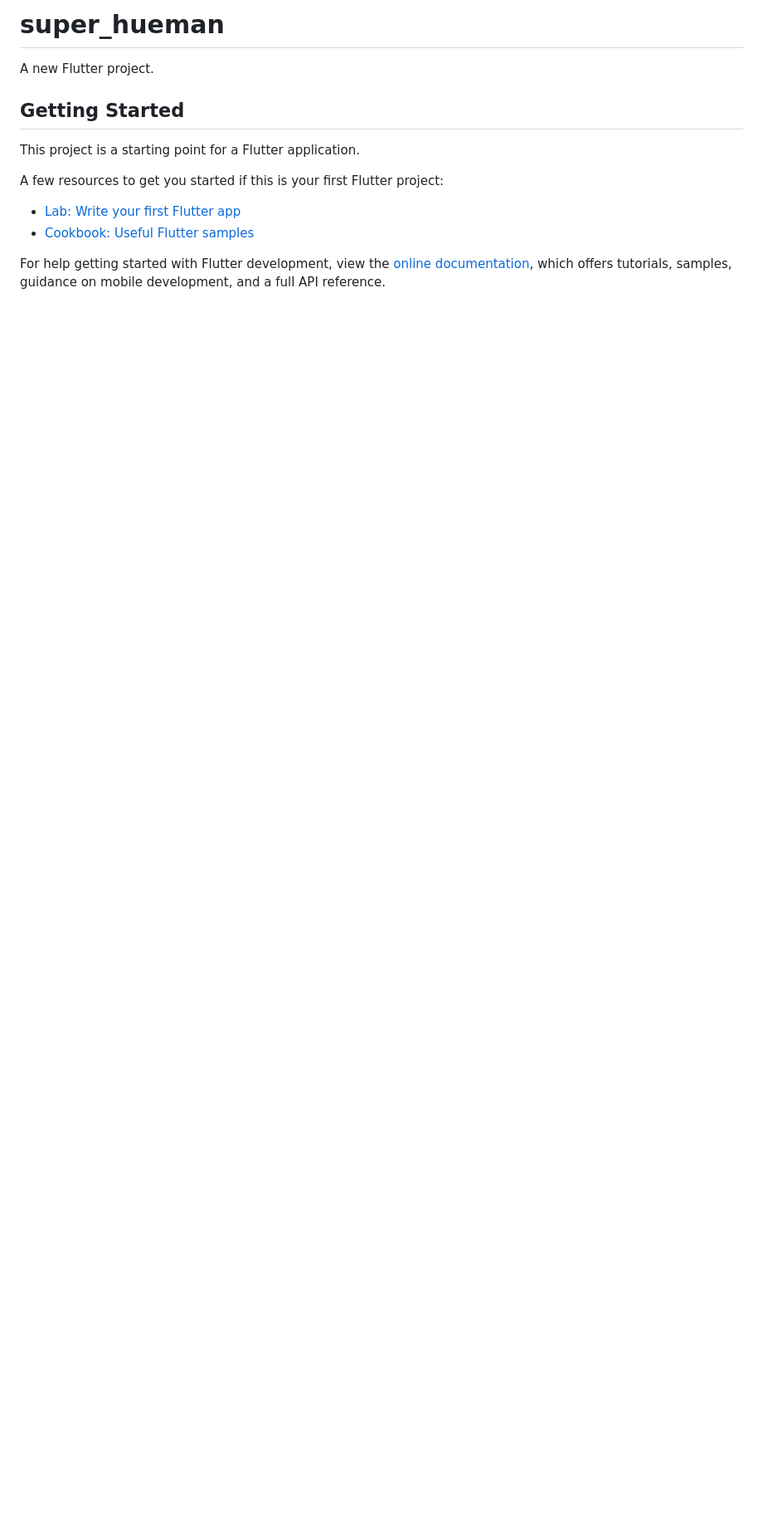
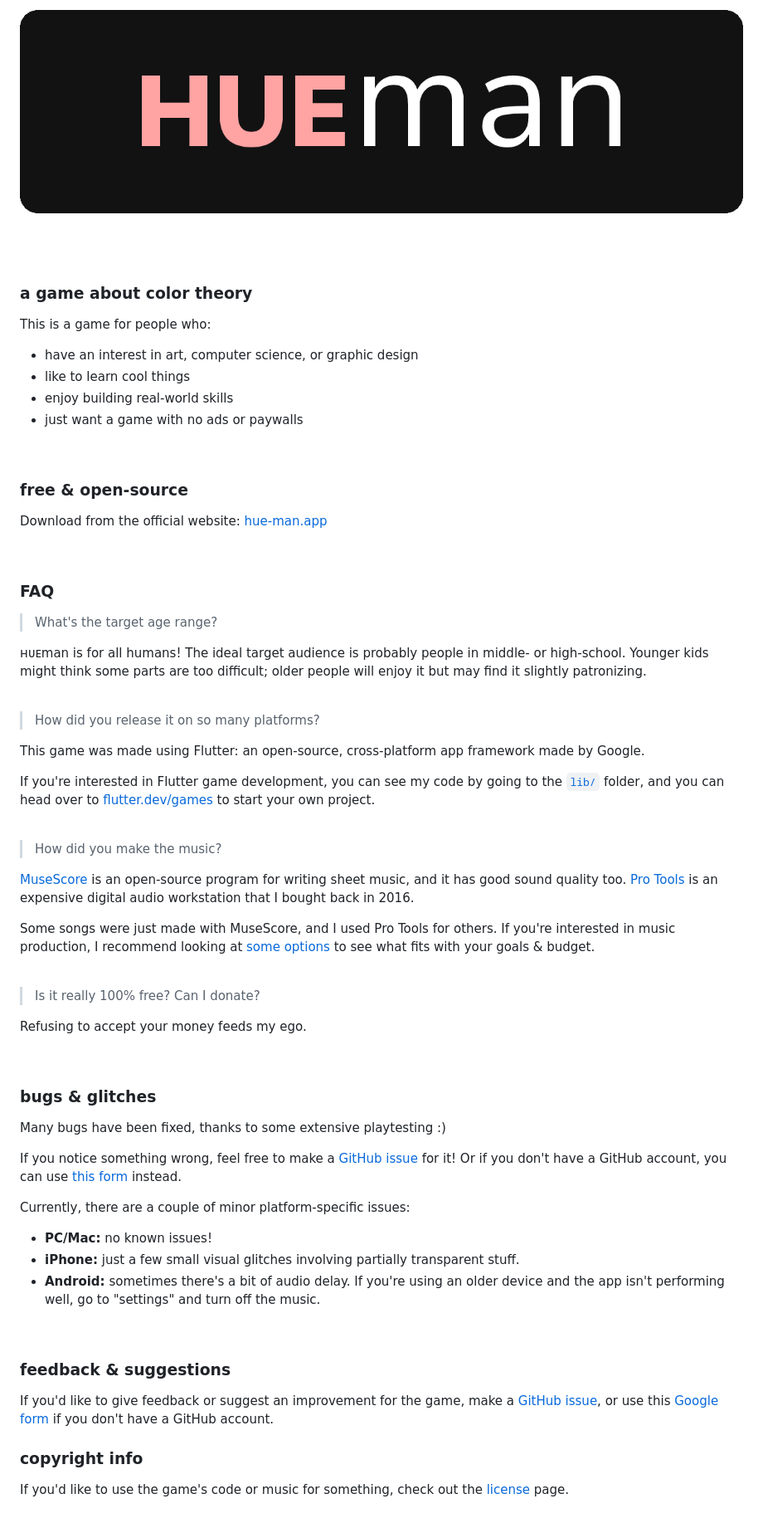
Before and after one commit to nate-thegrate/hueman, a Markdown page: README.md, the part around the change. Shown: that part at 83% size. GitHub-like rendering; pictures changed too: .github/hueman.gif (added); blank space fills up the shorter version.

Commit message:
flesh out markdown

```diff
--- a/README.md
+++ b/README.md
@@ -1,16 +1,72 @@
-# super_hueman
+![hueman logo](.github/hueman.gif)
 
-A new Flutter project.
+<br><br>
 
-## Getting Started
+### a game about color theory
 
-This project is a starting point for a Flutter application.
+This is a game for people who:
 
-A few resources to get you started if this is your first Flutter project:
+- have an interest in art, computer science, or graphic design
+- like to learn cool things
+- enjoy building real-world skills
+- just want a game with no ads or paywalls
 
-- [Lab: Write your first Flutter app](https://docs.flutter.dev/get-started/codelab)
-- [Cookbook: Useful Flutter samples](https://docs.flutter.dev/cookbook)
+<br>
 
-For help getting started with Flutter development, view the
-[online documentation](https://docs.flutter.dev/), which offers tutorials,
-samples, guidance on mobile development, and a full API reference.
+### free & open-source
+
+Download from the official website: [hue-man.app](https://hue-man.app/)
+
+<br>
+
+### FAQ
+
+> What's the target age range?
+
+ʜᴜᴇman is for all humans! The ideal target audience is probably people in middle- or high-school. Younger kids might think some parts are too difficult; older people will enjoy it but may find it slightly patronizing.
+
+<br>
+
+> How did you release it on so many platforms?
+
+This game was made using Flutter: an open-source, cross-platform app framework made by Google.
+
+If you're interested in Flutter game development, you can see my code by going to the [`lib/`](lib/) folder, and you can head over to [flutter.dev/games](https://flutter.dev/games) to start your own project.
+
+<br>
+
+> How did you make the music?
+
+[MuseScore](https://musescore.org/) is an open-source program for writing sheet music, and it has good sound quality too. [Pro Tools](https://www.avid.com/pro-tools) is an expensive digital audio workstation that I bought back in 2016.
+
+Some songs were just made with MuseScore, and I used Pro Tools for others. If you're interested in music production, I recommend looking at [some options](https://www.google.com/search?q=digital+audio+workstation+options) to see what fits with your goals & budget.
+
+<br>
+
+> Is it really 100% free? Can I donate?
+
+Refusing to accept your money feeds my ego.
+
+<br>
+
+### bugs & glitches
+
+Many bugs have been fixed, thanks to some extensive playtesting :)
+
+If you notice something wrong, feel free to make a [GitHub issue](https://github.com/nate-thegrate/hueman/issues/new?template=report-a-bug.md) for it! Or if you don't have a GitHub account, you can use [this form](https://docs.google.com/forms/d/e/1FAIpQLScZgqN19eIaV-MBxDuOAkcLfsZs7HHS_Wu_PCJVdTPBVC9Bkg/viewform) instead.
+
+Currently, there are a couple of minor platform-specific issues:
+
+- **PC/Mac:** no known issues!
+- **iPhone:** just a few small visual glitches involving partially transparent stuff.
+- **Android:** sometimes there's a bit of audio delay. If you're using an older device and the app isn't performing well, go to "settings" and turn off the music.
+
+<br>
+
+### feedback & suggestions
+
+If you'd like to give feedback or suggest an improvement for the game, make a [GitHub issue](https://github.com/nate-thegrate/hueman/issues/new?template=report-a-bug.md), or use this [Google form](https://docs.google.com/forms/d/e/1FAIpQLScZgqN19eIaV-MBxDuOAkcLfsZs7HHS_Wu_PCJVdTPBVC9Bkg/viewform) if you don't have a GitHub account.
+
+### copyright info
+
+If you'd like to use the game's code or music for something, check out the [license](LICENSE.md) page.
```
Also changed, not shown: .github/ISSUE_TEMPLATE/anything-else.md (added, +12 -0 lines), .github/ISSUE_TEMPLATE/report-a-bug.md (+1 -1 lines), LICENSE.md (added, +19 -0 lines), SPEEDRUN.md (added, +7 -0 lines).
